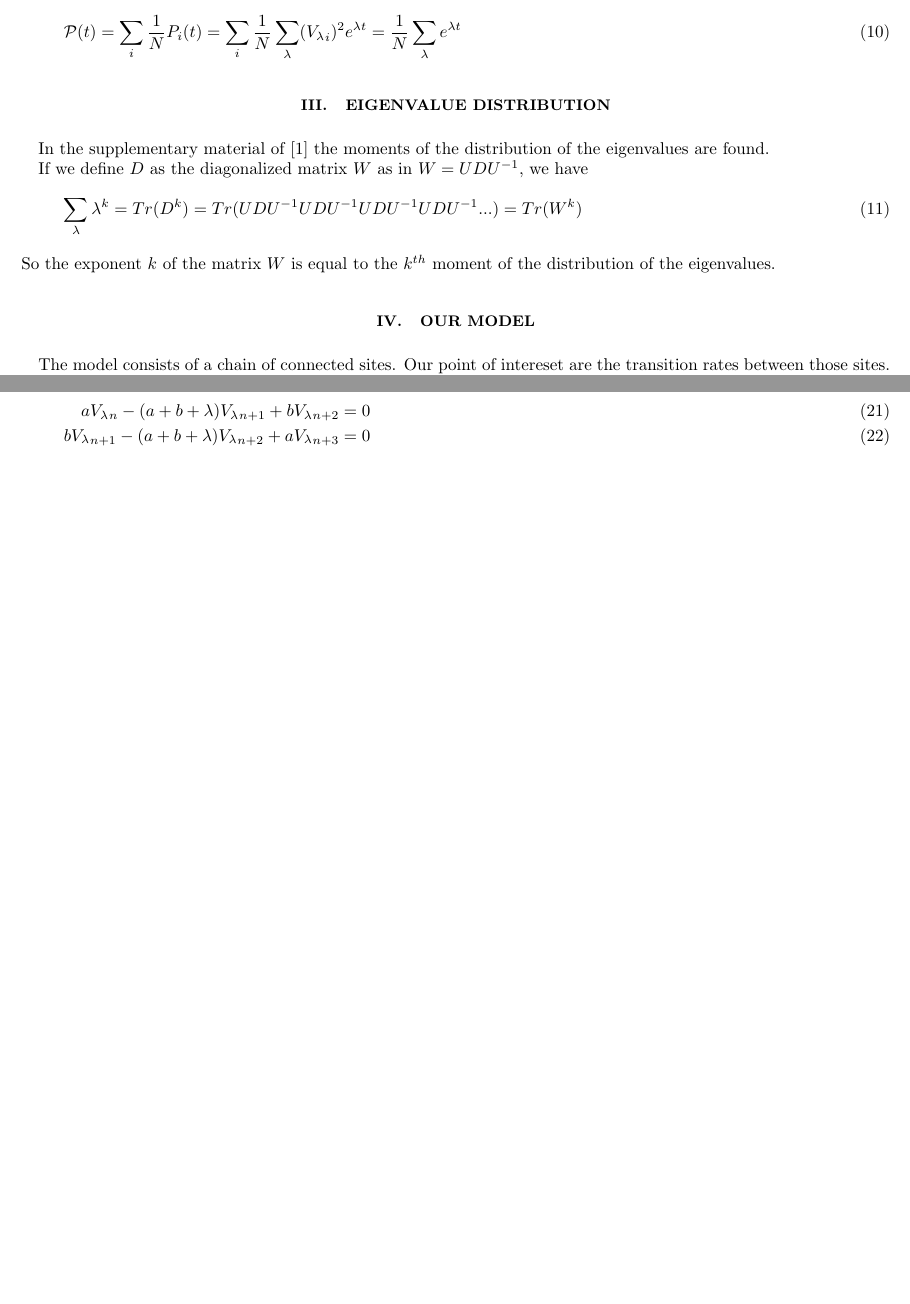
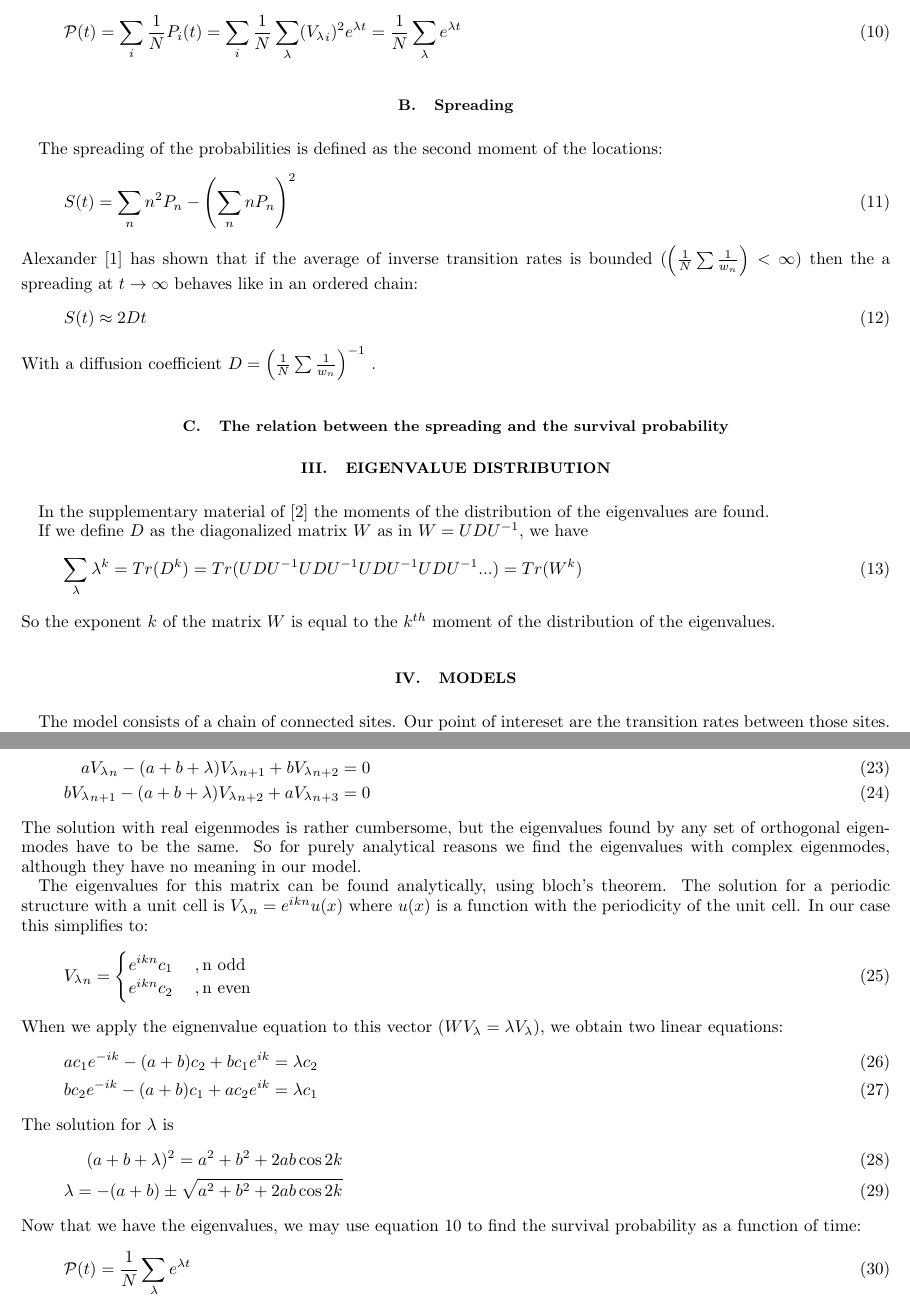
Before and after one commit to jarondl/jarondl_msc, a LaTeX paper (notes.tex): two parts of pages 2 and 3 of 4, joined at a grey line, cut so that both start at the same text, the shorter picture padded with empty space. Compiled offline with pdfLaTeX.

Commit message:
notes, and added surv

```diff
--- a/notes.tex
+++ b/notes.tex
@@ -151,9 +153,25 @@ And then the survival probability will be:
 \mathcal{P}_i(t) = P_i(t) = \sum_\lambda  C_\lambda(0)e^{\lambda t} {V_\lambda}_i=\sum_\lambda ({V_\lambda}_i)^2 e^{\lambda t}
 \end{align}
 The mean survival probability will be:
-\begin{align}
+\begin{align} \label{eq:surv_eigenvalues}
 \mathcal{P}(t) = \sum_i \frac{1}{N} P_i(t)=\sum_i \frac{1}{N} \sum_\lambda ({V_\lambda}_i)^2 e^{\lambda t}  =\frac{1}{N}\sum_\lambda e^{\lambda t}
 \end{align}
+%%%%%%%%%%%%%%%
+\subsection{Spreading}
+The spreading of the probabilities is defined as the second moment of the locations:
+\begin{align}
+S(t) = \sum_n n^2 P_n -\left(\sum_n n P_n\right)^2
+\end{align}
+Alexander \cite{Alexander:1981:RMP} has shown that if the average of inverse transition rates is bounded ($\left(\frac{1}{N}\sum\frac{1}{w_n}\right) < \infty$) then the a spreading at $t\rightarrow \infty$ behaves like in an ordered chain:
+\begin{align}
+S(t) \approx 2Dt
+\end{align}
+With a diffusion coefficient $D = \left(\frac{1}{N}\sum\frac{1}{w_n}\right)^{-1}$ .
+
+%%%%%%%%%%%%%%
+\subsection{The relation between the spreading and the survival probability}
+
+
 
 %%%%%%%%%%%%%%%%%%%%%%%%%%%%%%%%%%%%%
 \section{Eigenvalue distribution}
@@ -166,7 +184,7 @@ If we define $D$ as the diagonalized matrix $W$ as in $W=UDU^{-1}$, we have
 So the exponent $k$ of the matrix $W$ is equal to the $k^{th}$ moment of the distribution of the eigenvalues.
 
 %%%%%%%%%%%%%%%%%%%%%%%%%%%%%%%%%%%%
-\section{Our Model}\label{sec:our_model}
+\section{Models}\label{sec:our_model}
 The model consists of a chain of connected sites. Our point of intereset are the transition rates between those sites. One can define a master equation:
 \begin{align}
 \frac{dP_n(t)}{dt} = \sum_m W_{nm}P_m(t) \\
@@ -218,8 +236,10 @@ This gives us two inidical equations, for even and odd $n$'s. If we take an odd
 a {V_\lambda}_n - (a+b+\lambda){V_\lambda}_{n+1} + b {V_\lambda}_{n+2} =0  \\
 b {V_\lambda}_{n+1} - (a+b+\lambda){V_\lambda}_{n+2} + a {V_\lambda}_{n+3} =0
 \end{align}
-\begin{comment}    The eigenmodes have to be real... so this treatment is false, although the eigenmodes seem to be correct
-The eigenvalues for this model can be found analytically, using bloch's theorem. The solution for a periodic structure with a unit cell is ${V_\lambda}_n = e^{ikn} u(x)$ where $u(x)$ is a function with the periodicity of the unit cell. In our case this simplifies to:
+The solution with real eigenmodes is rather cumbersome, but the eigenvalues found by any set of orthogonal eigenmodes have to be the same. So for purely analytical reasons we find the eigenvalues with complex eigenmodes, although they have no meaning in our model.
+
+
+The eigenvalues for this matrix can be found analytically, using bloch's theorem. The solution for a periodic structure with a unit cell is ${V_\lambda}_n = e^{ikn} u(x)$ where $u(x)$ is a function with the periodicity of the unit cell. In our case this simplifies to:
 \begin{align}
 {V_\lambda}_n = \begin{cases}e^{ikn} c_1 \; &, \text{n odd} \\ e^{ikn} c_2 \; &, \text{n even} \end{cases}
 \end{align}
@@ -231,9 +251,13 @@ bc_2e^{-ik}   -(a+b)c_1 +ac_2e^{ik} &= \lambda c_1
 The solution for $\lambda$ is
 \begin{align}
 (a+b+\lambda)^2 = a^2+b^2+2ab\cos 2k \\
-\lambda = -(a + b) \pm \sqrt{a^2+b^2+2ab\cos 2k}
+\lambda = -(a + b) \pm \sqrt{a^2+b^2+2ab\cos 2k}  \label{eq:abab_eigenvals}
 \end{align}
-\end{comment}
+Now that we have the eigenvalues, we may use equation \ref{eq:surv_eigenvalues} to find the survival probability as a function of time:
+\begin{align}
+\mathcal{P}(t) =\frac{1}{N}\sum_\lambda e^{\lambda t}
+\end{align}
+
 \subsection{Log normal, but with less nodes}
 Perhaps a model similar to the original model but with a small finite number of nodes is easier to solve analytically.
 \subsection{Euclidean distance rates, or functions of it}
```
Also changed, not shown: notes.tex (4 more changed lines), 1 other file.
